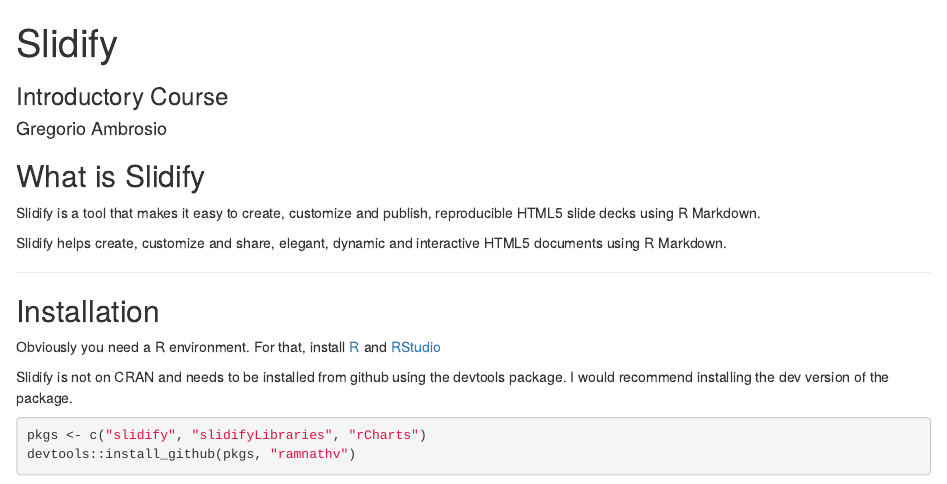
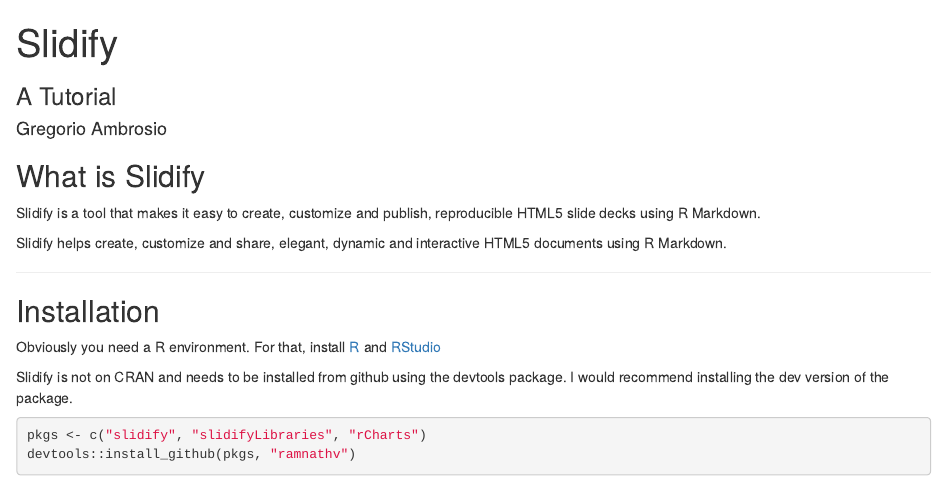
Before and after one commit to goyoambrosio/SlidifyTutorial, an R Markdown document (index.Rmd): the page in a window 1100 px wide, from its top. Rendered offline with R 4.5, knitr and Pandoc, with nearby package versions.

Commit message:
Changing Subtitle

```diff
--- a/index.Rmd
+++ b/index.Rmd
@@ -1,6 +1,6 @@
 ---
 title       : Slidify
-subtitle    : Introductory Course
+subtitle    : A Tutorial
 author      : Gregorio Ambrosio
 job         : Apr. 17 2018
 framework   : io2012        # {io2012, html5slides, shower, dzslides, ...}
```
